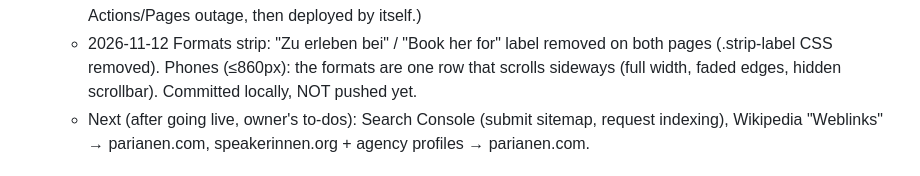
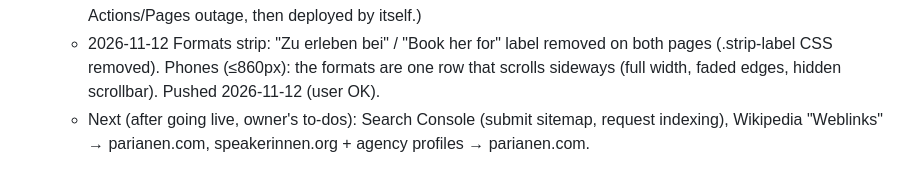
Before and after one commit to Nixxxxxxx/linguafranca, a Markdown page: TASKS.md, the part around the change. Drawn GitHub-style.

Commit message:
Update handover

```diff
--- a/TASKS.md
+++ b/TASKS.md
@@ -217,7 +217,7 @@ lingua-franca.eu). **Pushing to `main` publishes the live site.**
     Pushed 2026-11-11 (commit d769b61, user OK), live. (ec997e9 sat queued ~1 h during a GitHub Actions/Pages outage, then deployed by itself.)
   - 2026-11-12 Formats strip: "Zu erleben bei" / "Book her for" label removed on both pages (.strip-label CSS removed).
     Phones (≤860px): the formats are one row that scrolls sideways (full width, faded edges, hidden scrollbar).
-    Committed locally, NOT pushed yet.
+    Pushed 2026-11-12 (user OK).
   - Next (after going live, owner's to-dos): Search Console (submit sitemap,
     request indexing), Wikipedia "Weblinks" → parianen.com, speakerinnen.org + agency profiles → parianen.com.
 
```
